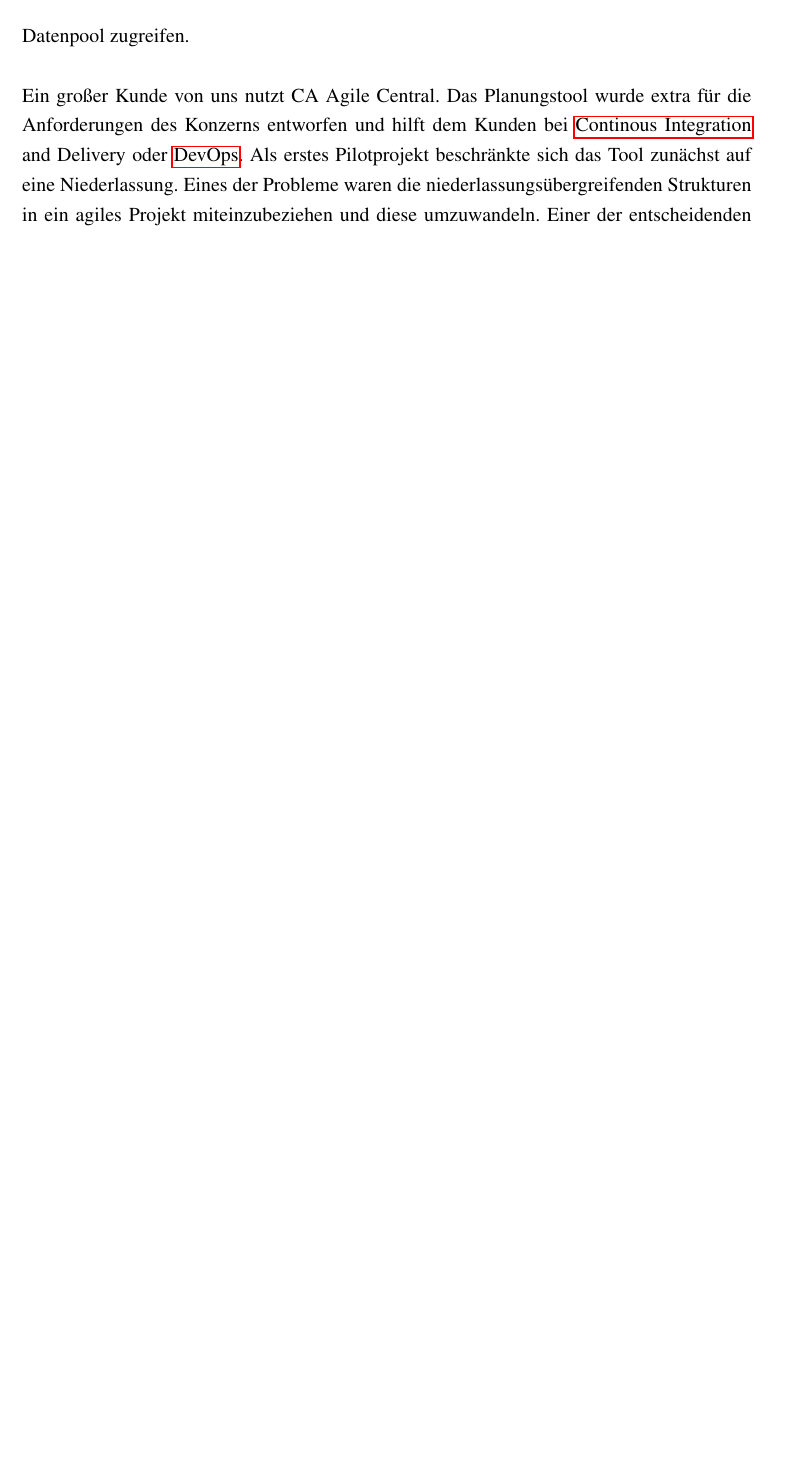
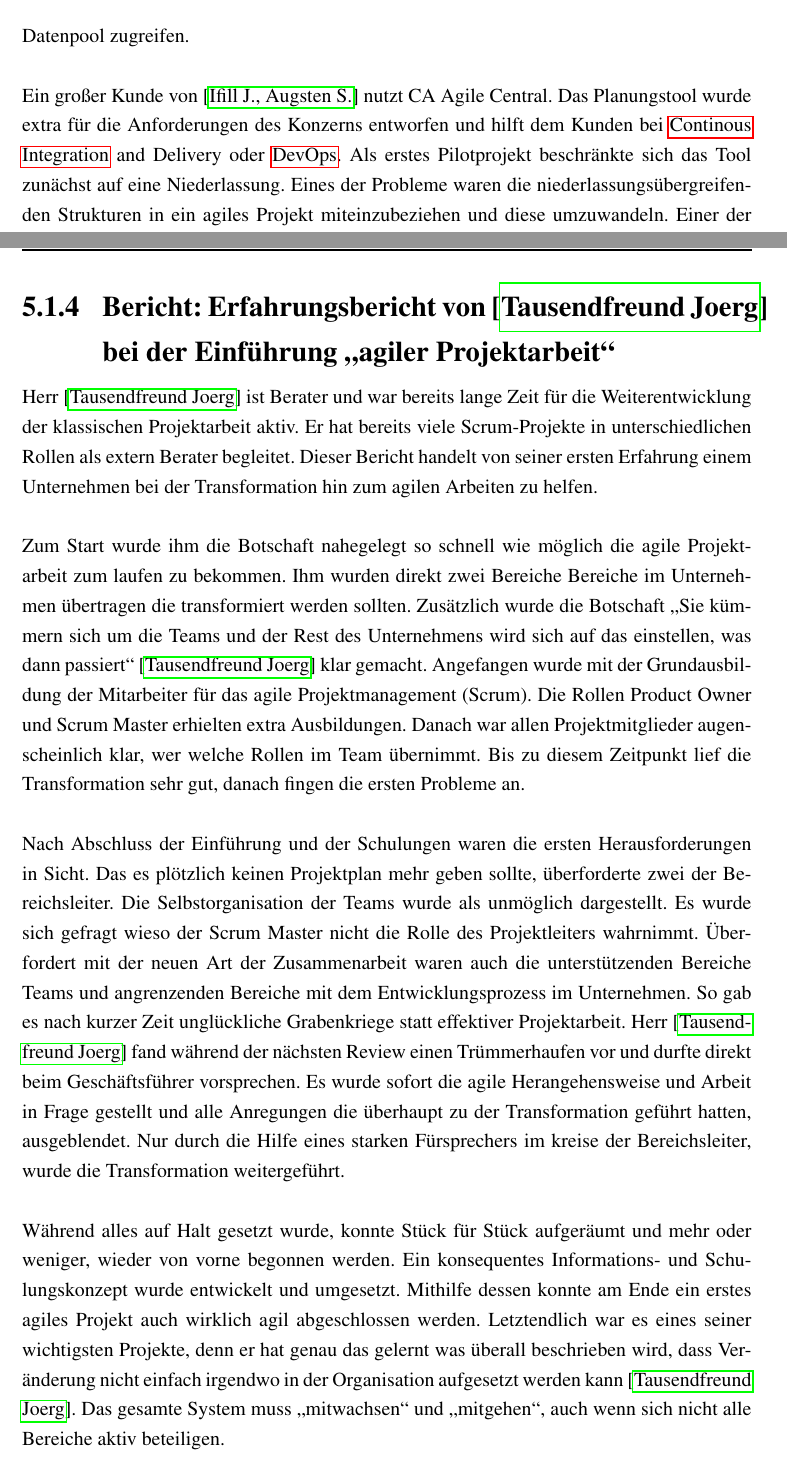
Before and after one commit to schmitzdominic/Masterarbeit, a LaTeX document (Master.tex, which reads 01_Text/Erfahrungen.tex): part of page 41 of 53 before the commit and two parts of pages 41 and 45 of 54 after it, the two joined at a grey line, cut so that both start at the same text, the shorter picture padded with empty space. The pictures show the PDF file Master.pdf that the author committed with the source; the source files are stored in an older character set and shown here as Unicode.

Commit message:
Weiteren Erfahrungsbericht hinzugefügt

```diff
--- a/01_Text/Erfahrungen.tex
+++ b/01_Text/Erfahrungen.tex
@@ -23,7 +23,7 @@ Konzernprojekte werden häufig unternehmensweit geplant. Die Teams arbeiten agil
 \\\\
 Ein weiterer Aspekt ist die technologische Ebene. Problematisch wird ein einheitliches Projektmanagement wenn die Teams keine einheitliche Technologie zur Schaffung von Transparenz und zur Arbeitsplanung verwenden. Die Einführung solcher Teams muss durch Trainings während der Einführung unterstützt werden. Der Prozess ist iterativ mit Einfluss des gesamten Feedbacks. Um eine einzige Wahrheit als Basis für die Planung, Umsetzung, Testing, Release Management und das Reporting zu schaffen, müssen alle Tools auf den gleichen Datenpool zugreifen.
 \\\\
-Ein großer Kunde von uns nutzt CA Agile Central. Das Planungstool wurde extra für die Anforderungen des Konzerns entworfen und hilft dem Kunden bei \gls{cicd} and Delivery oder \gls{devops}. Als erstes Pilotprojekt beschränkte sich das Tool zunächst auf eine Niederlassung. Eines der Probleme waren die niederlassungsübergreifenden Strukturen in ein agiles Projekt miteinzubeziehen und diese umzuwandeln. Einer der entscheidenden Faktoren war, dass seit Beginn auf Konzernleitungsebene eine große Aufmerksamkeit bestand und aktiv seitens Niederlassungsleitung unterstützt wurde. Besonders geholfen hat es, einzelne als Botschafter für den agilen Ansatz zu machen. Diese Botschafter sollten sicherstellen, dass Botschaften konsistent bleiben und Regeln eingehalten werden.
+Ein großer Kunde von \autocite[][]{erfahrungsbericht1} nutzt CA Agile Central. Das Planungstool wurde extra für die Anforderungen des Konzerns entworfen und hilft dem Kunden bei \gls{cicd} and Delivery oder \gls{devops}. Als erstes Pilotprojekt beschränkte sich das Tool zunächst auf eine Niederlassung. Eines der Probleme waren die niederlassungsübergreifenden Strukturen in ein agiles Projekt miteinzubeziehen und diese umzuwandeln. Einer der entscheidenden Faktoren war, dass seit Beginn auf Konzernleitungsebene eine große Aufmerksamkeit bestand und aktiv seitens Niederlassungsleitung unterstützt wurde. Besonders geholfen hat es, einzelne als Botschafter für den agilen Ansatz zu machen. Diese Botschafter sollten sicherstellen, dass Botschaften konsistent bleiben und Regeln eingehalten werden.
 
 \subsection{Bericht: Agile Transformation - 7 gute Gründe die Finger davon zu lassen! \autocite[vgl.][]{erfahrungsbericht2}}
 
@@ -95,6 +95,15 @@ Ein anderes Projekt hatte das Problem, dass ein klassisches Produktdesign auf ei
 \\\\
 Die erläuterten Probleme liegen im Management und in der Kultur. Organisationen die ihr Unternehmen agiler gestalten wollen, müssen lernen mit Problemen konstruktiv umzugehen, die Projektleiter Rolle zu überdenken, Produktdesigns zu agilisieren und ein positives Menschenbild fördern. Kultur und Umgebung müssen dazu passen, nur dann funktionieren agile Prozesse. Sie müssen entsprechend geändert werden, wenn diese nicht passen. Unternehmen sind häufig mit ihren bestehenden Vorgehensmodellen und Kultur auf dem Markt gut positioniert, sodass kein Druck zum Wandel herrscht. Unternehmen, die nicht diesen Wandel vollziehen, werden früher oder später halbherzige agile Prozesse implementieren. Herr Eberhard sieht keine Möglichkeit, Agilität auf diese Kulturen anzupassen. Häufig funktioniert die Agilität nicht, da ein Problem in der Kultur der Unternehmen besteht. Oft wird Agilität zudem falsch verstanden. Die agile Transformation wird auch noch in den nächsten Jahren ein Thema bleiben.
 
+\subsection{Bericht: Erfahrungsbericht von \autocite[][]{erfahrungsbericht4} bei der Einführung \enquote{agiler Projektarbeit}}
+
+Herr \autocite[][]{erfahrungsbericht4} ist Berater und war bereits lange Zeit für die Weiterentwicklung der klassischen Projektarbeit aktiv. Er hat bereits viele Scrum-Projekte in unterschiedlichen Rollen als extern Berater begleitet. Dieser Bericht handelt von seiner ersten Erfahrung einem Unternehmen bei der Transformation hin zum agilen Arbeiten zu helfen.
+\\\\
+Zum Start wurde ihm die Botschaft nahegelegt so schnell wie möglich die agile Projektarbeit zum laufen zu bekommen. Ihm wurden direkt zwei Bereiche Bereiche im Unternehmen übertragen die transformiert werden sollten. Zusätzlich wurde die Botschaft \enquote{Sie kümmern sich um die Teams und der Rest des Unternehmens wird sich auf das einstellen, was dann passiert} \autocite{erfahrungsbericht4} klar gemacht. Angefangen wurde mit der Grundausbildung der Mitarbeiter für das agile Projektmanagement (Scrum). Die Rollen Product Owner und Scrum Master erhielten extra Ausbildungen. Danach war allen Projektmitglieder augenscheinlich klar, wer welche Rollen im Team übernimmt. Bis zu diesem Zeitpunkt lief die Transformation sehr gut, danach fingen die ersten Probleme an.
+\\\\
+Nach Abschluss der Einführung und der Schulungen waren die ersten Herausforderungen in Sicht. Das es plötzlich keinen Projektplan mehr geben sollte, überforderte zwei der Bereichsleiter. Die Selbstorganisation der Teams wurde als unmöglich dargestellt. Es wurde sich gefragt wieso der Scrum Master nicht die Rolle des Projektleiters wahrnimmt. Überfordert mit der neuen Art der Zusammenarbeit waren auch die unterstützenden Bereiche Teams und angrenzenden Bereiche mit dem Entwicklungsprozess im Unternehmen. So gab es nach kurzer Zeit unglückliche Grabenkriege statt effektiver Projektarbeit. Herr \autocite[][]{erfahrungsbericht4} fand während der nächsten Review einen Trümmerhaufen vor und durfte direkt beim Geschäftsführer vorsprechen. Es wurde sofort die agile Herangehensweise und Arbeit in Frage gestellt und alle Anregungen die überhaupt zu der Transformation geführt hatten, ausgeblendet. Nur durch die Hilfe eines starken Fürsprechers im kreise der Bereichsleiter, wurde die Transformation weitergeführt.
+\\\\
+Während alles auf Halt gesetzt wurde, konnte Stück für Stück aufgeräumt und mehr oder weniger, wieder von vorne begonnen werden. Ein konsequentes Informations- und Schulungskonzept wurde entwickelt und umgesetzt. Mithilfe dessen konnte am Ende ein erstes agiles Projekt auch wirklich agil abgeschlossen werden. Letztendlich war es eines seiner wichtigsten Projekte, denn er hat genau das gelernt was überall beschrieben wird, dass Veränderung nicht einfach irgendwo in der Organisation aufgesetzt werden kann \autocite{erfahrungsbericht4}. Das gesamte System muss \enquote{mitwachsen} und \enquote{mitgehen}, auch wenn sich nicht alle Bereiche aktiv beteiligen.
 
 \section{Interviews} \label{Kap:Interviews}
 Unternehmen, Menschen oder Internet evtl. auch Bücher
```
Also changed, not shown: 04_Literatur/Literatur.bib (+7 -0 lines), Master.pdf, 1 other file.
